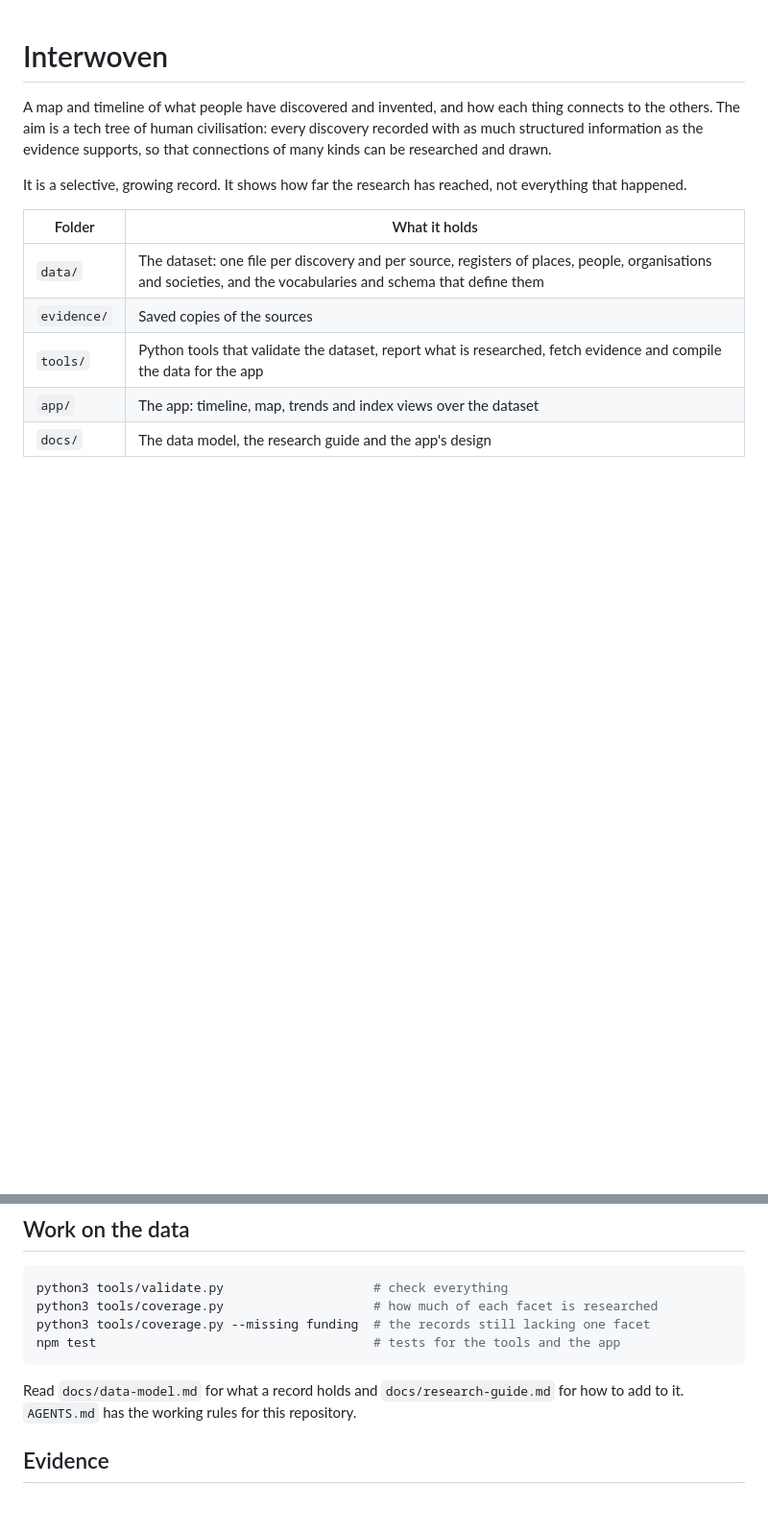
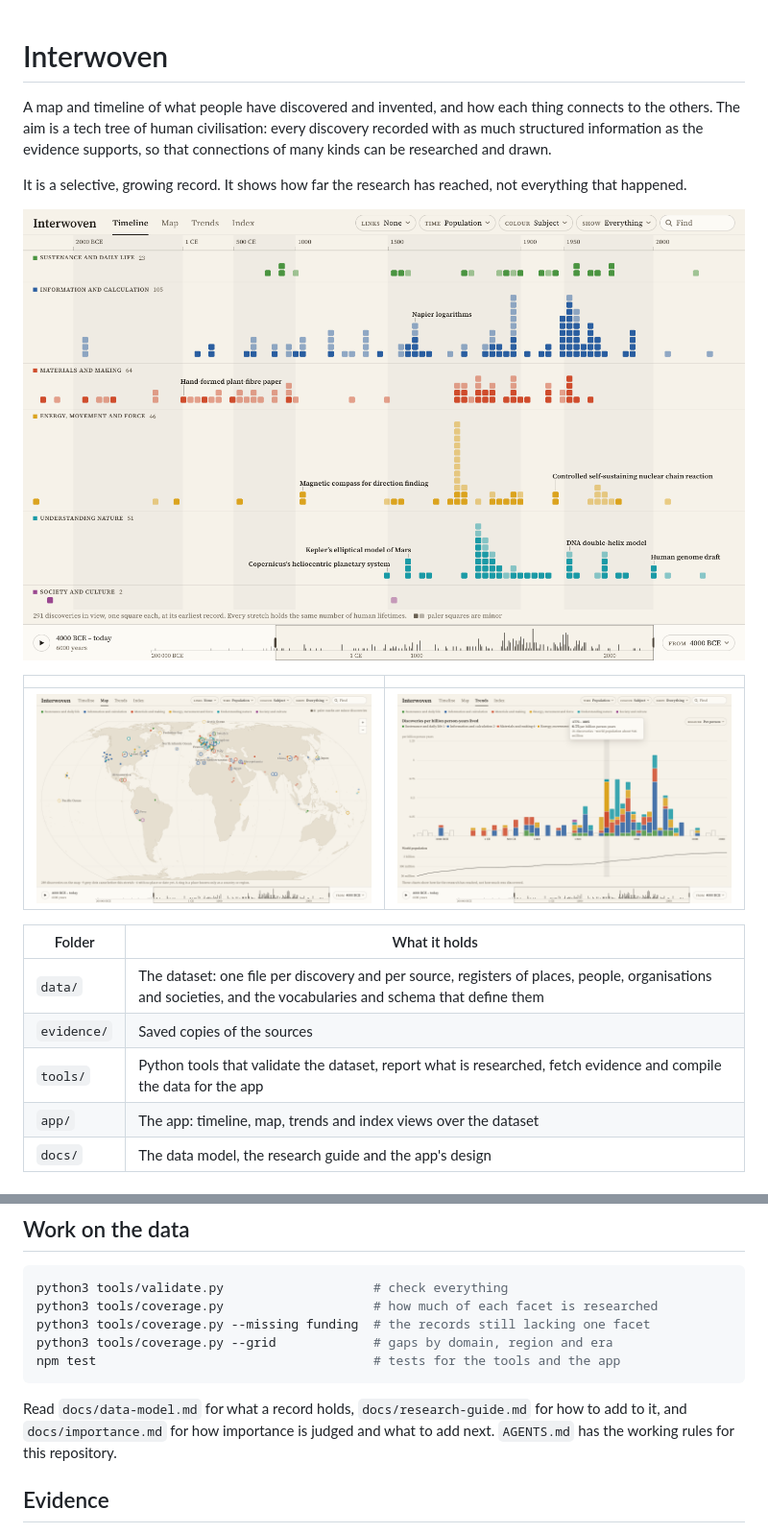
Before and after one commit to sprajs/interwoven, a Markdown page: README.md, 2 parts joined by grey strips. Shown at 96% size. Drawn GitHub-style; pictures changed too: docs/screenshots/map.png (added), docs/screenshots/timeline.png (added), docs/screenshots/trends.png (added); blank space fills up the shorter version.

Commit message:
Add screenshots to the README and update the design notes
Co-Authored-By: Claude Fable 5.2 <noreply@anthropic.com>

````diff
--- a/README.md
+++ b/README.md
@@ -3,6 +3,12 @@
 A map and timeline of what people have discovered and invented, and how each thing connects to the others. The aim is a tech tree of human civilisation: every discovery recorded with as much structured information as the evidence supports, so that connections of many kinds can be researched and drawn.
 
 It is a selective, growing record. It shows how far the research has reached, not everything that happened.
+
+![The timeline: one square per discovery, with time spread by the number of people alive](docs/screenshots/timeline.png)
+
+| | |
+| --- | --- |
+| ![The map](docs/screenshots/map.png) | ![Trends per person](docs/screenshots/trends.png) |
 
 | Folder | What it holds |
 | --- | --- |
@@ -27,10 +33,11 @@ Then open http://localhost:5175. The app rebuilds its data whenever a file in `d
 python3 tools/validate.py                    # check everything
 python3 tools/coverage.py                    # how much of each facet is researched
 python3 tools/coverage.py --missing funding  # the records still lacking one facet
+python3 tools/coverage.py --grid             # gaps by domain, region and era
 npm test                                     # tests for the tools and the app
 ```
 
-Read `docs/data-model.md` for what a record holds and `docs/research-guide.md` for how to add to it. `AGENTS.md` has the working rules for this repository.
+Read `docs/data-model.md` for what a record holds, `docs/research-guide.md` for how to add to it, and `docs/importance.md` for how importance is judged and what to add next. `AGENTS.md` has the working rules for this repository.
 
 ## Evidence
 
````
Also changed, not shown: docs/design.md (+27 -17 lines), docs/screenshots/detail.png (added), docs/screenshots/timeline-together.png (added).
